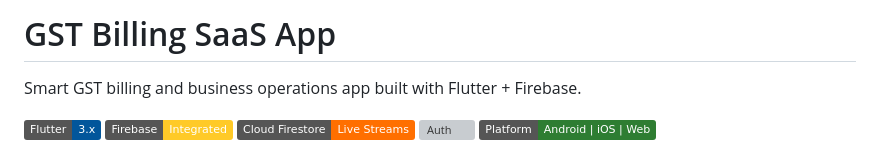
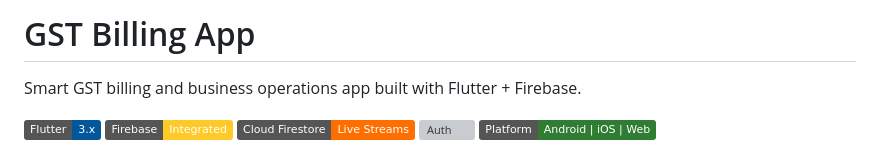
Before and after one commit to nikamkrishna055-coder/Gst-billing, a Markdown page: README.md, the part around the change. Rendered like a GitHub page; badges without logos; grey boxes are pictures that could not be loaded.

Commit message:
Update project title in README.md

```diff
--- a/README.md
+++ b/README.md
@@ -1,4 +1,4 @@
-# GST Billing SaaS App
+# GST Billing  App
 
 Smart GST billing and business operations app built with Flutter + Firebase.
 
```
